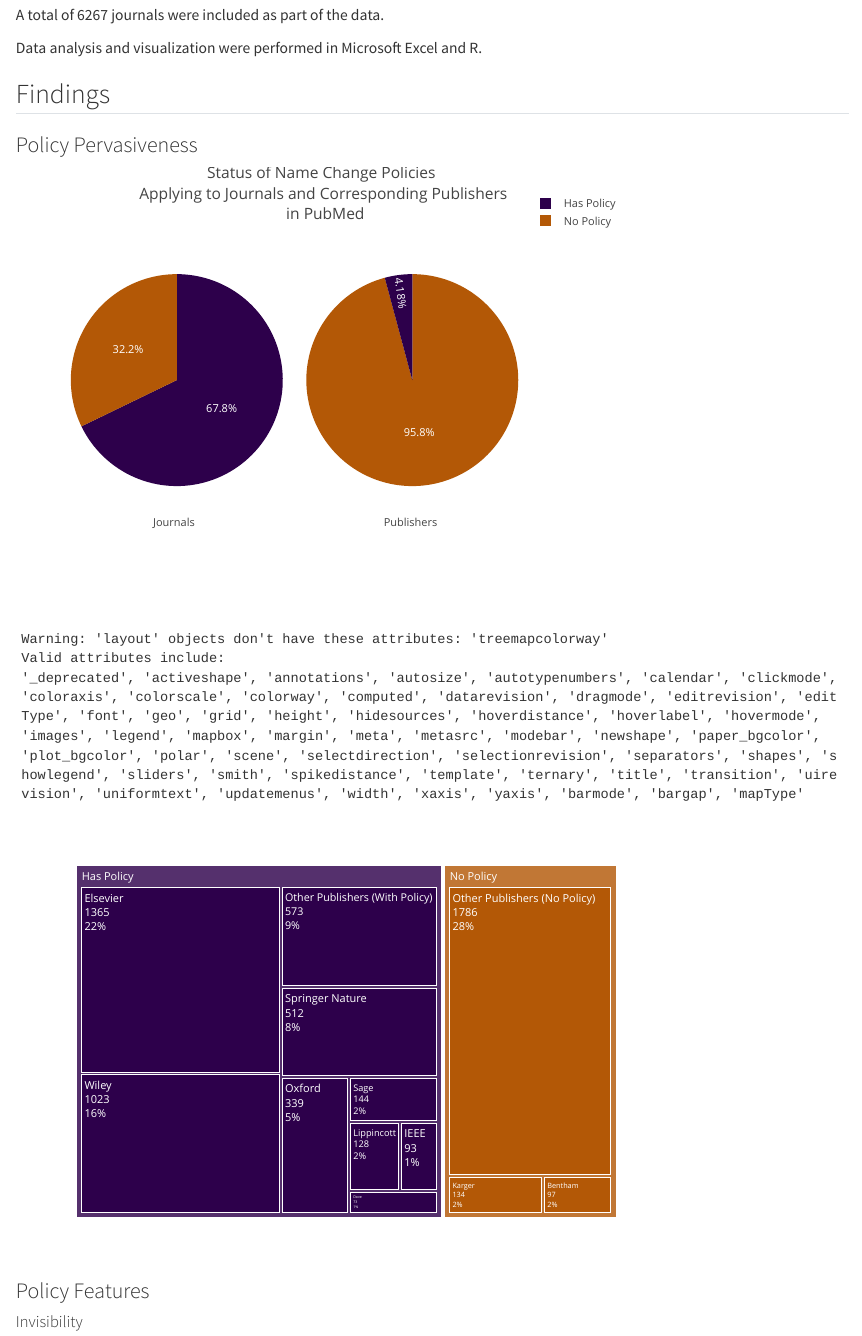
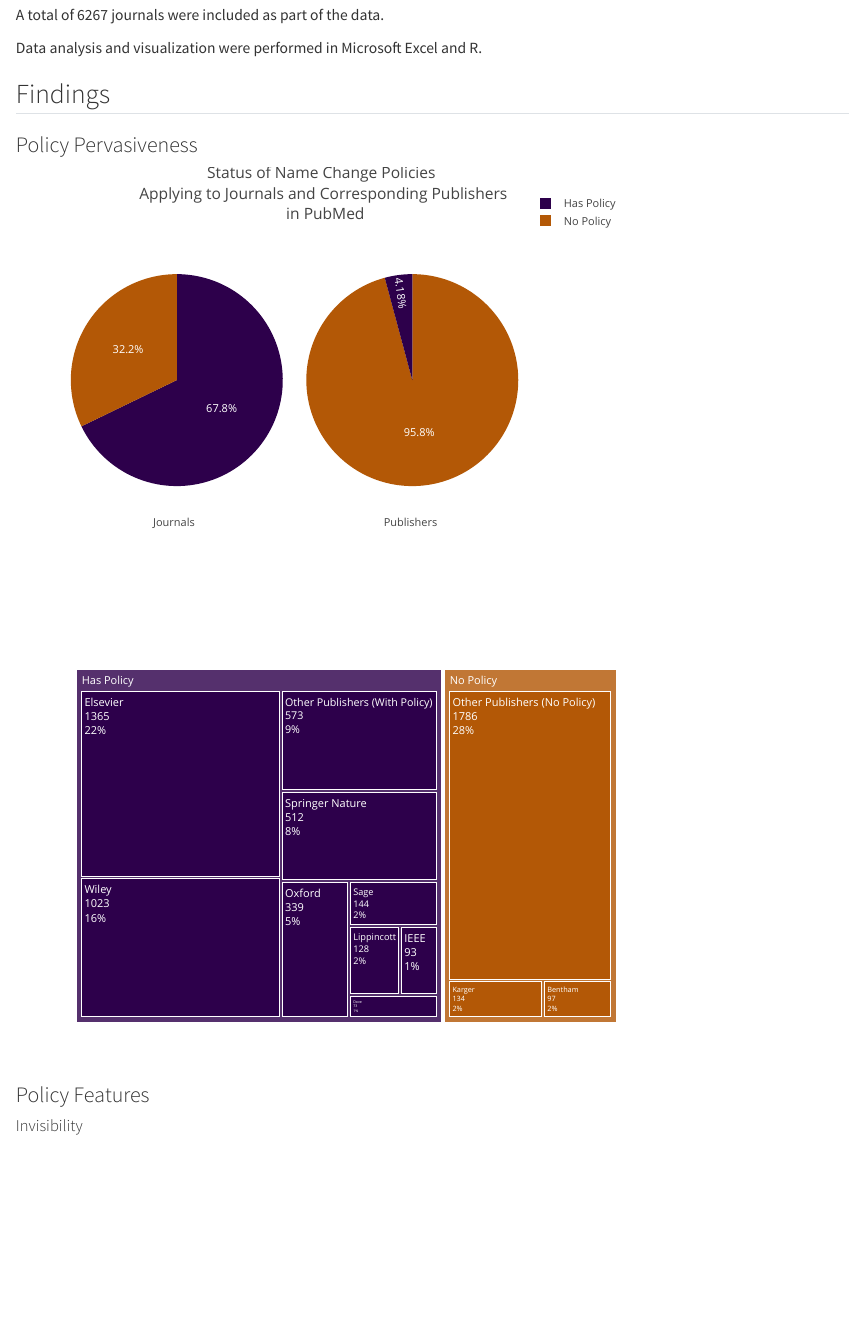
Before and after one commit to mxballin/nlm, a Quarto document (NameChangePolicyViz_v1.qmd): the page in a window 1100 px wide, from 3140 px down. Rendered offline with R 4.5, knitr and Pandoc in place of Quarto, with nearby package versions.

Commit message:
Silence treemap warning

````diff
--- a/NameChangePolicyViz_v1.qmd
+++ b/NameChangePolicyViz_v1.qmd
@@ -191,7 +191,6 @@ haspolicypie
 
 ```{r}
 #| echo: false
-#| warning: false
 top10<- tribble(
   ~publisher,~journals,~policy,
 "Elsevier",1365,TRUE,
@@ -227,6 +226,7 @@ brewer.pal(11,"PuOr")
 ```
 
 ```{r}
+#| warning: false
 #| echo: false
 top10tree <- plot_ly(
   type='treemap',
````
Also changed, not shown: NameChangePolicyViz_v1.html.
